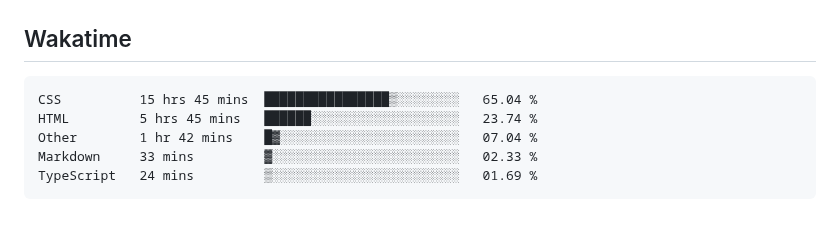
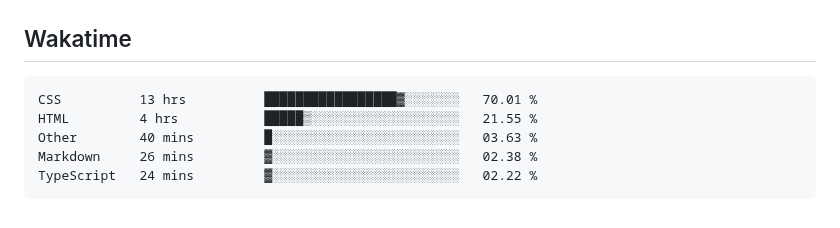
Before and after one commit to hoshewasheetape1018/WD-Finals, a Markdown page: readme.md, the part around the change. GitHub-like rendering.

Commit message:
Updated waka-readme graph with new metrics

````diff
--- a/readme.md
+++ b/readme.md
@@ -134,11 +134,11 @@ WD-ProjectName
 <!--START_SECTION:waka-->
 
 ```txt
-CSS          15 hrs 45 mins  ████████████████▒░░░░░░░░   65.04 %
-HTML         5 hrs 45 mins   ██████░░░░░░░░░░░░░░░░░░░   23.74 %
-Other        1 hr 42 mins    █▓░░░░░░░░░░░░░░░░░░░░░░░   07.04 %
-Markdown     33 mins         ▓░░░░░░░░░░░░░░░░░░░░░░░░   02.33 %
-TypeScript   24 mins         ▒░░░░░░░░░░░░░░░░░░░░░░░░   01.69 %
+CSS          13 hrs          █████████████████▓░░░░░░░   70.01 %
+HTML         4 hrs           █████▒░░░░░░░░░░░░░░░░░░░   21.55 %
+Other        40 mins         █░░░░░░░░░░░░░░░░░░░░░░░░   03.63 %
+Markdown     26 mins         ▓░░░░░░░░░░░░░░░░░░░░░░░░   02.38 %
+TypeScript   24 mins         ▓░░░░░░░░░░░░░░░░░░░░░░░░   02.22 %
 ```
 
 <!--END_SECTION:waka-->
````
